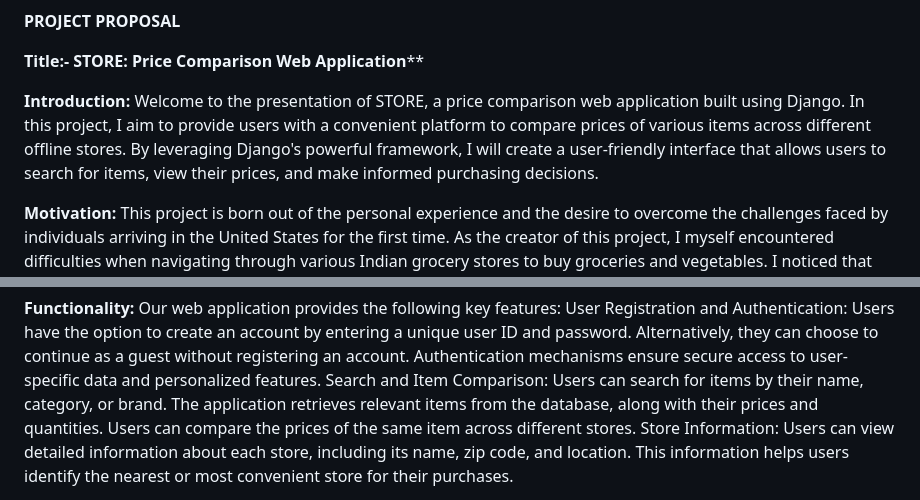
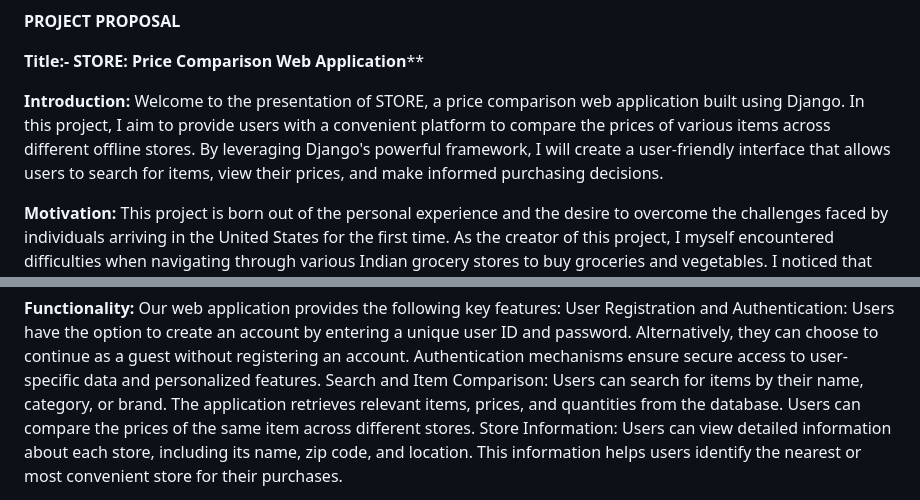
Before and after one commit to mansiparikh10/price_comparison, a Markdown page: README.md, 2 parts joined by grey strips. Rendered like a GitHub page.

Commit message:
Update README.md
minor changes in the description

```diff
--- a/README.md
+++ b/README.md
@@ -3,7 +3,7 @@
 **Title:- STORE: Price Comparison Web Application****
 
 **Introduction:**
-Welcome to the presentation of STORE, a price comparison web application built using Django. In this project, I aim to provide users with a convenient platform to compare prices of various items across different offline stores. By leveraging Django's powerful framework, I will create a user-friendly interface that allows users to search for items, view their prices, and make informed purchasing decisions.
+Welcome to the presentation of STORE, a price comparison web application built using Django. In this project, I aim to provide users with a convenient platform to compare the prices of various items across different offline stores. By leveraging Django's powerful framework, I will create a user-friendly interface that allows users to search for items, view their prices, and make informed purchasing decisions.
 
 **Motivation:**
 This project is born out of the personal experience and the desire to overcome the challenges faced by individuals arriving in the United States for the first time. As the creator of this project, I myself encountered difficulties when navigating through various Indian grocery stores to buy groceries and vegetables. I noticed that even though the items were similar in terms of brand and quantity, the prices varied significantly from store to store. Remembering the prices or maintaining records using Microsoft Excel became cumbersome and time-consuming after returning home. This application can potentially save hundreds of dollars for each household every year.
@@ -25,7 +25,7 @@ Users have the option to create an account by entering a unique user ID and pass
 Authentication mechanisms ensure secure access to user-specific data and personalized features.
 Search and Item Comparison:
 Users can search for items by their name, category, or brand.
-The application retrieves relevant items from the database, along with their prices and quantities.
+The application retrieves relevant items, prices, and quantities from the database.
 Users can compare the prices of the same item across different stores.
 Store Information:
 Users can view detailed information about each store, including its name, zip code, and location.
```
